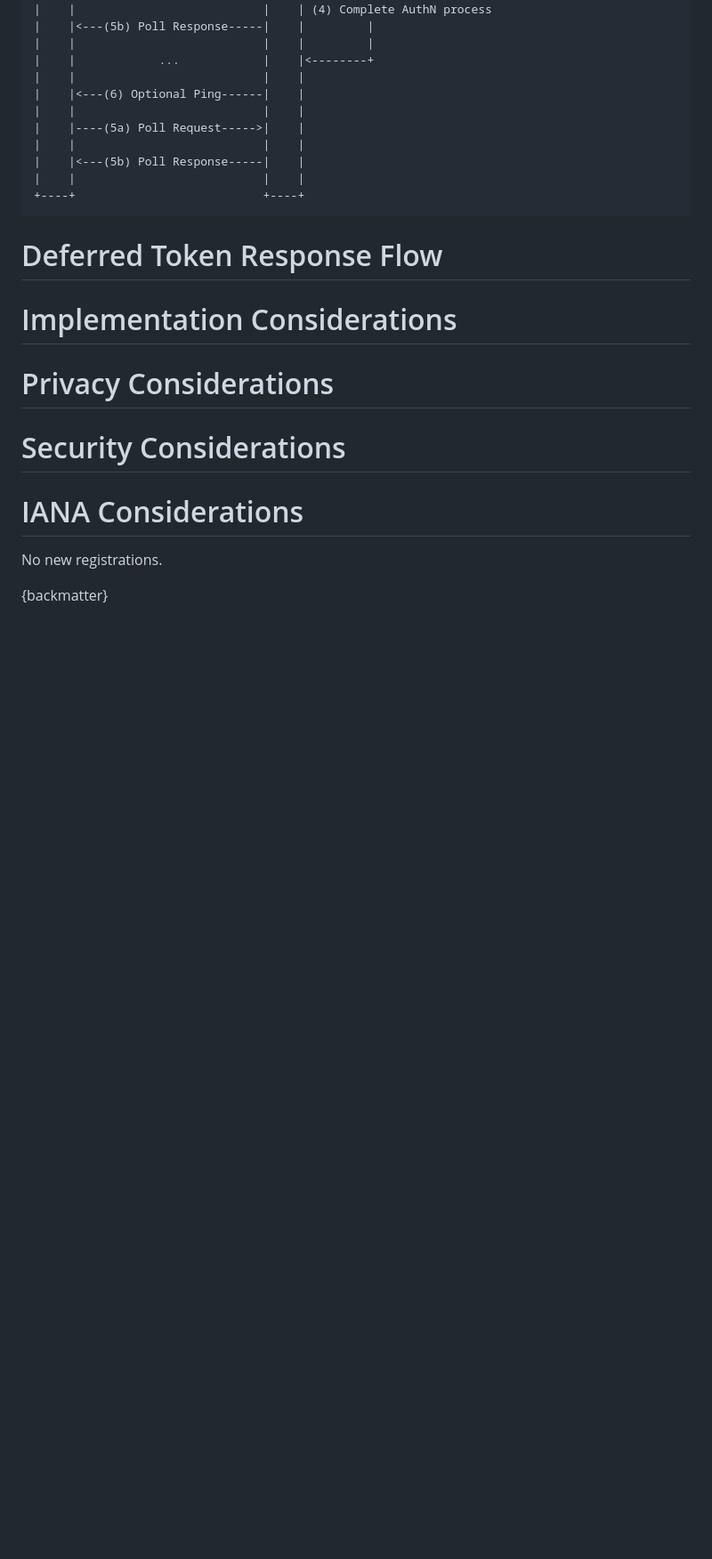
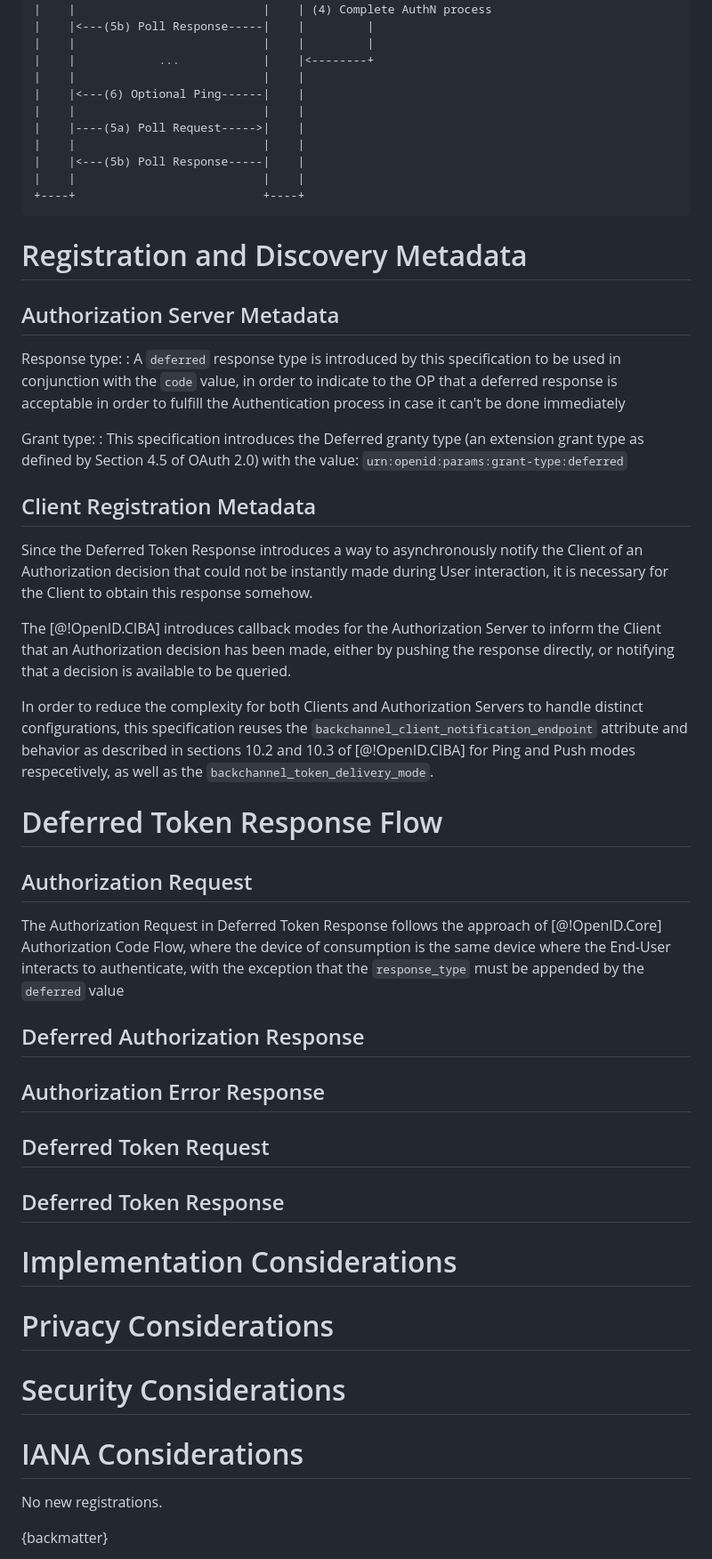
Before and after one commit to gniero/oidc-dtr-resources, a Markdown page: openid-deferred-token-response-1_0.md, the part around one of its changes. Shown at 89% size. Drawn GitHub-style; blank space fills up the shorter version.

Commit message:
Adds initial approach based on CIBA for token retrieval and deferred as grant type

````diff
--- a/openid-deferred-token-response-1_0.md
+++ b/openid-deferred-token-response-1_0.md
@@ -90,8 +90,36 @@ These steps are illustrated in the following diagram:
 +----+                           +----+
 ```
 
+# Registration and Discovery Metadata
+
+## Authorization Server Metadata
+Response type:
+: A `deferred` response type is introduced by this specification to be used in conjunction with the `code` value, in order to indicate to the OP that a deferred response is acceptable in order to fulfill the Authentication process in case it can't be done immediately
+
+Grant type:
+: This specification introduces the Deferred granty type (an extension grant type as defined by Section 4.5 of OAuth 2.0) with the value: `urn:openid:params:grant-type:deferred`
+
+## Client Registration Metadata
+
+Since the Deferred Token Response introduces a way to asynchronously notify the Client of an Authorization decision that could not be instantly made during User interaction, it is necessary for the Client to obtain this response somehow.
+
+The [@!OpenID.CIBA] introduces callback modes for the Authorization Server to inform the Client that an Authorization decision has been made, either by pushing the response directly, or notifying that a decision is available to be queried.
+
+In order to reduce the complexity for both Clients and Authorization Servers to handle distinct configurations, this specification reuses the `backchannel_client_notification_endpoint` attribute and behavior as described in sections 10.2 and 10.3 of [@!OpenID.CIBA] for  Ping and Push modes respecetively, as well as the `backchannel_token_delivery_mode`.
 
 # Deferred Token Response Flow
+
+## Authorization Request
+
+The Authorization Request in Deferred Token Response follows the approach of [@!OpenID.Core] Authorization Code Flow, where the device of consumption is the same device where the End-User interacts to authenticate, with the exception that the `response_type` must be appended by the `deferred` value
+
+## Deferred Authorization Response
+
+## Authorization Error Response
+
+## Deferred Token Request
+
+## Deferred Token Response
 
 # Implementation Considerations
 
````
Also changed, not shown: other parts of openid-deferred-token-response-1_0.md (+21 -0 lines).
